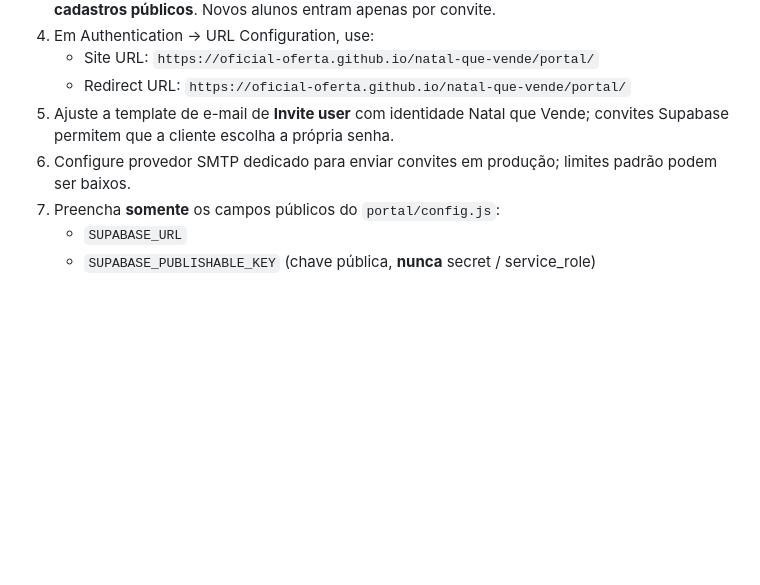
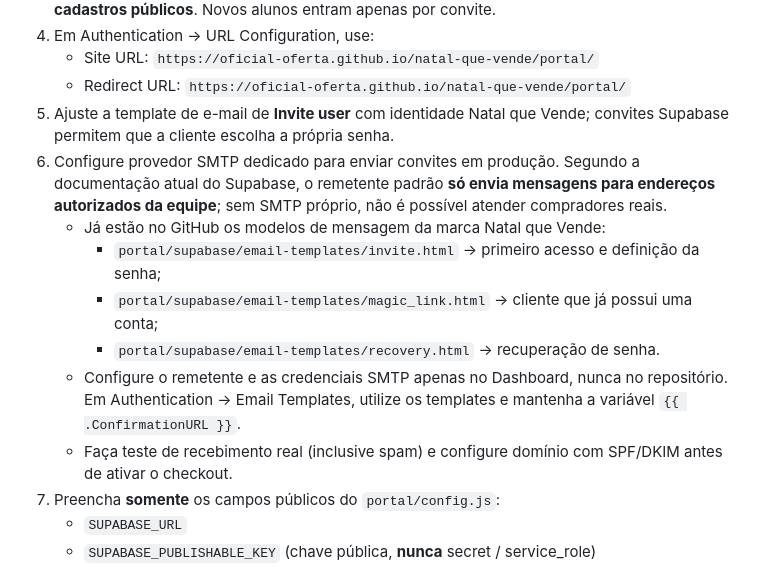
Before and after one commit to oficial-oferta/natal-que-vende, a Markdown page: portal/README.md, the part around the change. Rendered like a GitHub page; blank space fills up the shorter version.

Commit message:
Document branded invite, magic-link and recovery email templates and mandatory custom SMTP

```diff
--- a/portal/README.md
+++ b/portal/README.md
@@ -32,7 +32,13 @@ O GitHub Pages serve **somente a interface**. Login, validação do pagamento e
    - Site URL: `https://oficial-oferta.github.io/natal-que-vende/portal/`
    - Redirect URL: `https://oficial-oferta.github.io/natal-que-vende/portal/`
 5. Ajuste a template de e-mail de **Invite user** com identidade Natal que Vende; convites Supabase permitem que a cliente escolha a própria senha.
-6. Configure provedor SMTP dedicado para enviar convites em produção; limites padrão podem ser baixos.
+6. Configure provedor SMTP dedicado para enviar convites em produção. Segundo a documentação atual do Supabase, o remetente padrão **só envia mensagens para endereços autorizados da equipe**; sem SMTP próprio, não é possível atender compradores reais.
+   - Já estão no GitHub os modelos de mensagem da marca Natal que Vende:
+     - `portal/supabase/email-templates/invite.html` → primeiro acesso e definição da senha;
+     - `portal/supabase/email-templates/magic_link.html` → cliente que já possui uma conta;
+     - `portal/supabase/email-templates/recovery.html` → recuperação de senha.
+   - Configure o remetente e as credenciais SMTP apenas no Dashboard, nunca no repositório. Em Authentication → Email Templates, utilize os templates e mantenha a variável `{{ .ConfirmationURL }}`.
+   - Faça teste de recebimento real (inclusive spam) e configure domínio com SPF/DKIM antes de ativar o checkout.
 7. Preencha **somente** os campos públicos do `portal/config.js`:
    - `SUPABASE_URL`
    - `SUPABASE_PUBLISHABLE_KEY` (chave pública, **nunca** secret / service_role)
```
